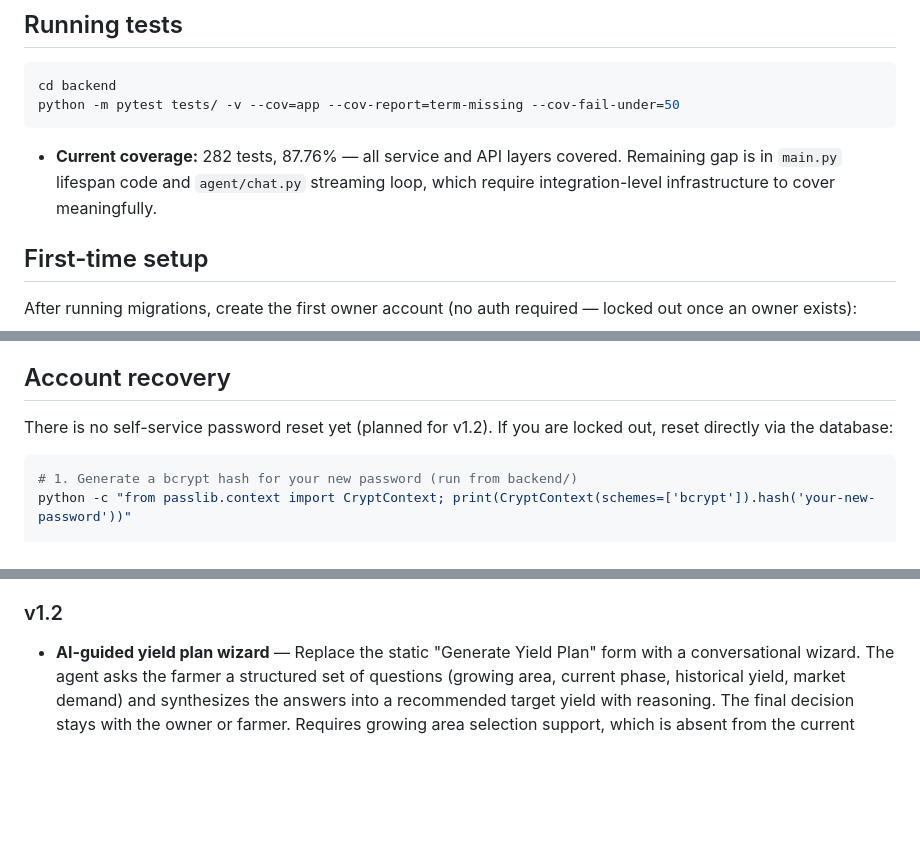
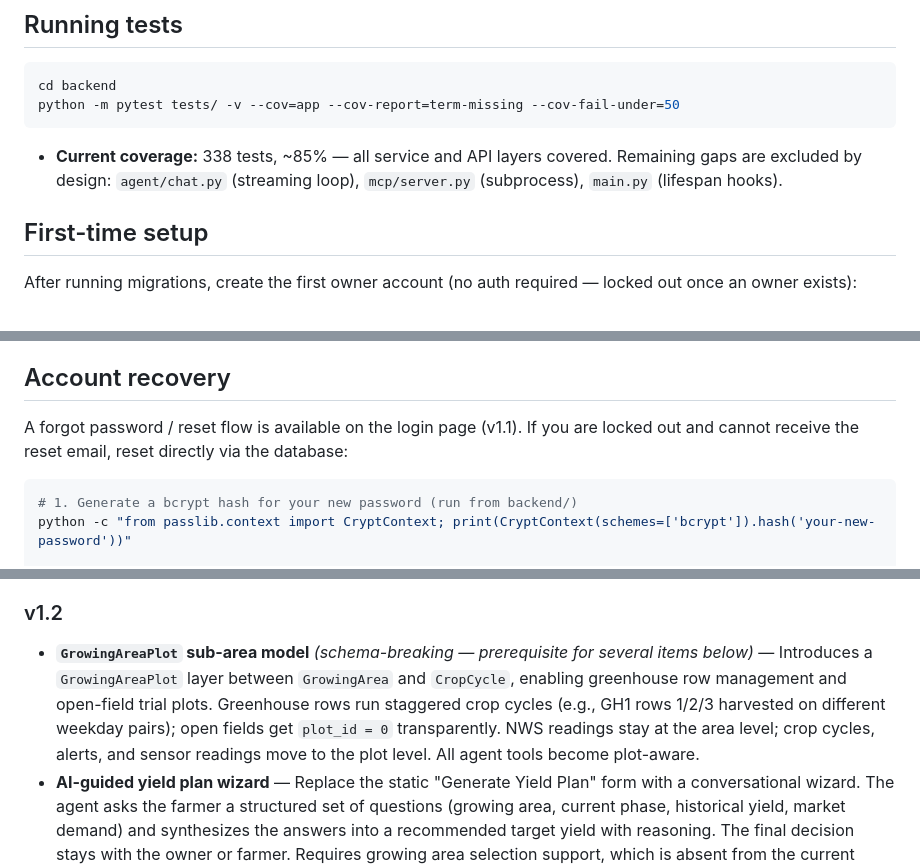
Before and after one commit to JacobJGalloway/Yearly-Yields, a Markdown page: README.md, 3 parts joined by grey strips. GitHub-like rendering; blank space fills up the shorter version.

````diff
--- a/README.md
+++ b/README.md
@@ -99,7 +99,7 @@ cd backend
 python -m pytest tests/ -v --cov=app --cov-report=term-missing --cov-fail-under=50
 ```
 
-- **Current coverage:** 282 tests, 87.76% — all service and API layers covered. Remaining gap is in `main.py` lifespan code and `agent/chat.py` streaming loop, which require integration-level infrastructure to cover meaningfully.
+- **Current coverage:** 338 tests, ~85% — all service and API layers covered. Remaining gaps are excluded by design: `agent/chat.py` (streaming loop), `mcp/server.py` (subprocess), `main.py` (lifespan hooks).
 
 ## First-time setup
 
@@ -138,7 +138,7 @@ run the following scripts in this order (all scripts are in backend folder) -
 
 ## Account recovery
 
-There is no self-service password reset yet (planned for v1.2). If you are locked out, reset directly via the database:
+A forgot password / reset flow is available on the login page (v1.1). If you are locked out and cannot receive the reset email, reset directly via the database:
 
 ```bash
 # 1. Generate a bcrypt hash for your new password (run from backend/)
@@ -179,6 +179,7 @@ Weekly summaries store per-area averages for temperature, humidity, pH, wind spe
 - **Forgot password / password reset flow** — New users are currently assigned an initial password at creation. Add a forgot password flow (email link → reset form) on the login page. The same flow covers forced resets for expired or temporary passwords.
 
 ### v1.2
+- **`GrowingAreaPlot` sub-area model** *(schema-breaking — prerequisite for several items below)* — Introduces a `GrowingAreaPlot` layer between `GrowingArea` and `CropCycle`, enabling greenhouse row management and open-field trial plots. Greenhouse rows run staggered crop cycles (e.g., GH1 rows 1/2/3 harvested on different weekday pairs); open fields get `plot_id = 0` transparently. NWS readings stay at the area level; crop cycles, alerts, and sensor readings move to the plot level. All agent tools become plot-aware.
 - **AI-guided yield plan wizard** — Replace the static "Generate Yield Plan" form with a conversational wizard. The agent asks the farmer a structured set of questions (growing area, current phase, historical yield, market demand) and synthesizes the answers into a recommended target yield with reasoning. The final decision stays with the owner or farmer. Requires growing area selection support, which is absent from the current form.
 - **pgvector embedding purge** — Remove voyage-3 embeddings from `pgvector` for sensor readings that have been deleted or rolled into weekly summaries, preventing the vector store from growing unboundedly.
 - **User-to-growing-area assignment model** — Allows farmer-scoped user list views (currently farmers see all users; scoping requires a join table linking users to specific growing areas they are assigned to work).
````
Also changed, not shown: ARCHITECTURE.md (deleted, +0 -484 lines).
